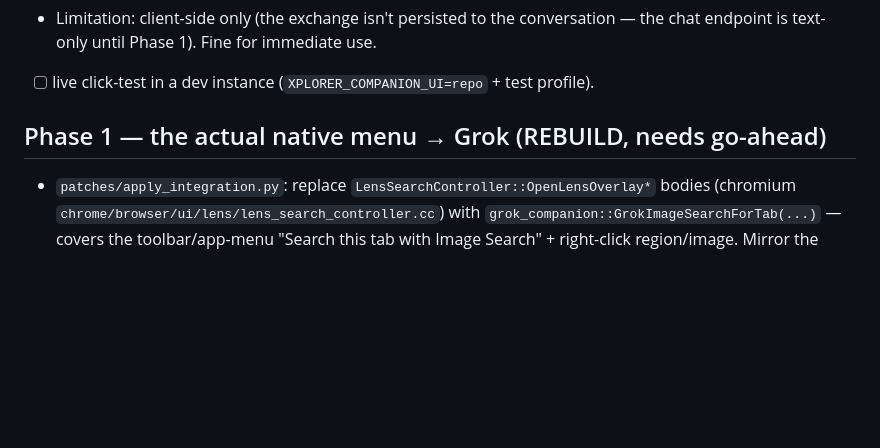
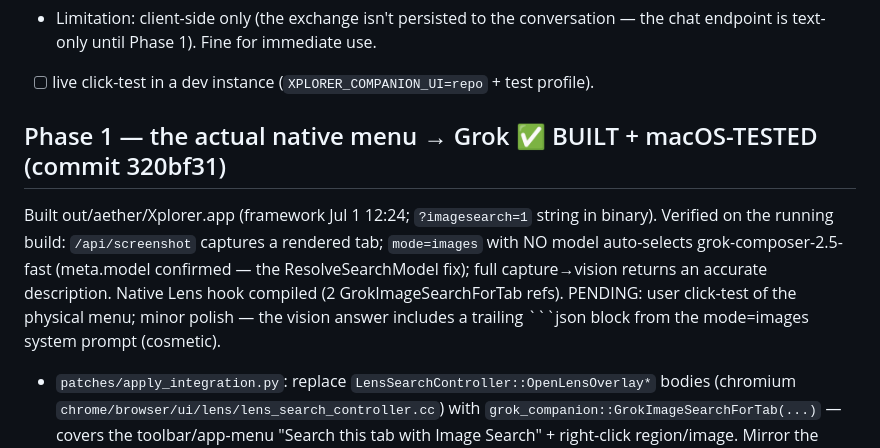
Before and after one commit to daniel-farina/xplorer, a Markdown page: GROK_IMAGE_SEARCH.md, the part around the change. GitHub-like rendering; blank space fills up the shorter version.

Commit message:
docs(image-search): Phase 1 built + macOS-tested (whole-viewport v1)

````diff
--- a/GROK_IMAGE_SEARCH.md
+++ b/GROK_IMAGE_SEARCH.md
@@ -33,7 +33,13 @@ mode=images` (forced model + no-tools query), renders it as a conversation with
   text-only until Phase 1). Fine for immediate use.
 - [ ] live click-test in a dev instance (`XPLORER_COMPANION_UI=repo` + test profile).
 
-## Phase 1 — the actual native menu → Grok  (REBUILD, needs go-ahead)
+## Phase 1 — the actual native menu → Grok  ✅ BUILT + macOS-TESTED (commit 320bf31)
+Built out/aether/Xplorer.app (framework Jul 1 12:24; `?imagesearch=1` string in binary). Verified on the
+running build: `/api/screenshot` captures a rendered tab; `mode=images` with NO model auto-selects
+grok-composer-2.5-fast (meta.model confirmed — the ResolveSearchModel fix); full capture→vision returns an
+accurate description. Native Lens hook compiled (2 GrokImageSearchForTab refs). PENDING: user click-test of
+the physical menu; minor polish — the vision answer includes a trailing ```json block from the mode=images
+system prompt (cosmetic).
 - `patches/apply_integration.py`: replace `LensSearchController::OpenLensOverlay*` bodies (chromium
   `chrome/browser/ui/lens/lens_search_controller.cc`) with `grok_companion::GrokImageSearchForTab(...)`
   — covers the toolbar/app-menu "Search this tab with Image Search" + right-click region/image. Mirror
````
